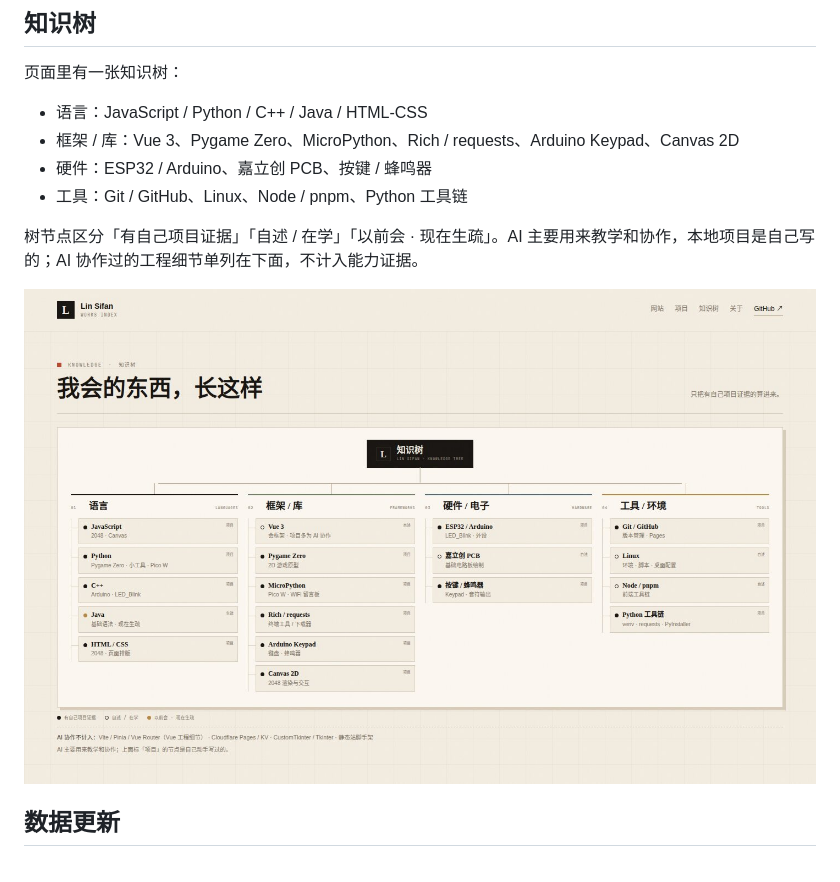
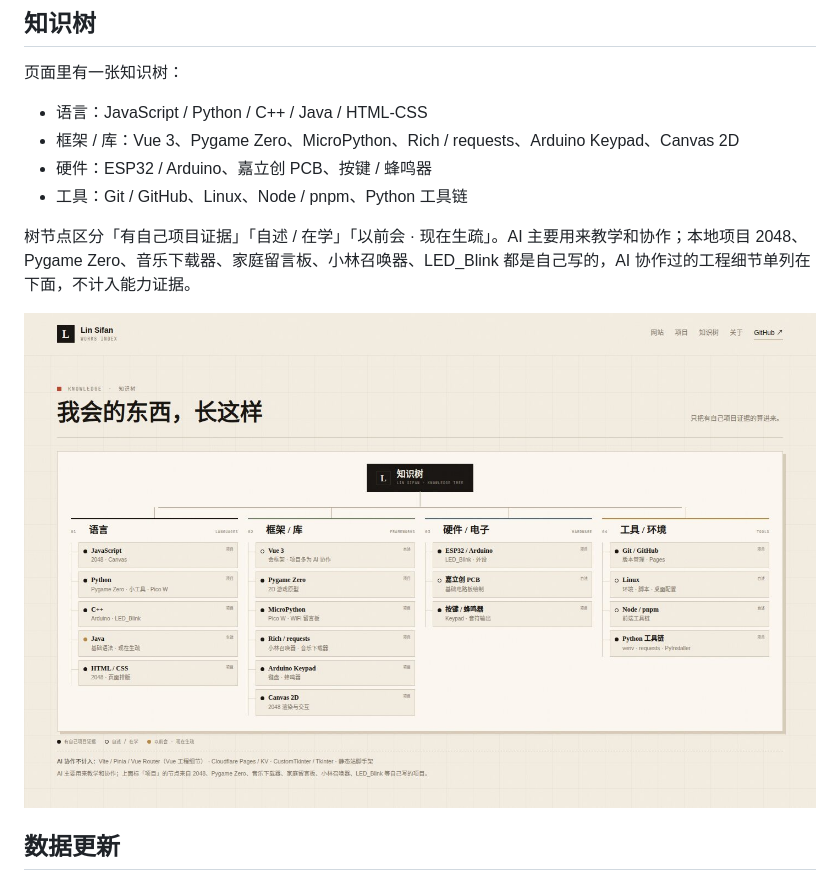
Before and after one commit to TuxLin123233/my-works, a Markdown page: README.md, the part around the change. GitHub-like rendering; pictures changed too: docs/preview-knowledge.jpg.

Commit message:
知识树补充小林召唤器
- Rich / requests 节点补充小林召唤器与音乐下载器
- 本地项目证据列表写明 2048、Pygame Zero、音乐下载器、家庭留言板、小林召唤器、LED_Blink
- 更新知识树预览图，资源版本更新到 20261122-8

```diff
--- a/README.md
+++ b/README.md
@@ -45,7 +45,7 @@
 - 硬件：ESP32 / Arduino、嘉立创 PCB、按键 / 蜂鸣器
 - 工具：Git / GitHub、Linux、Node / pnpm、Python 工具链
 
-树节点区分「有自己项目证据」「自述 / 在学」「以前会 · 现在生疏」。AI 主要用来教学和协作，本地项目是自己写的；AI 协作过的工程细节单列在下面，不计入能力证据。
+树节点区分「有自己项目证据」「自述 / 在学」「以前会 · 现在生疏」。AI 主要用来教学和协作；本地项目 2048、Pygame Zero、音乐下载器、家庭留言板、小林召唤器、LED_Blink 都是自己写的，AI 协作过的工程细节单列在下面，不计入能力证据。
 
 <p align="center">
   <img src="docs/preview-knowledge.jpg" alt="知识树" width="100%">
```
Also changed, not shown: 3 other files.
